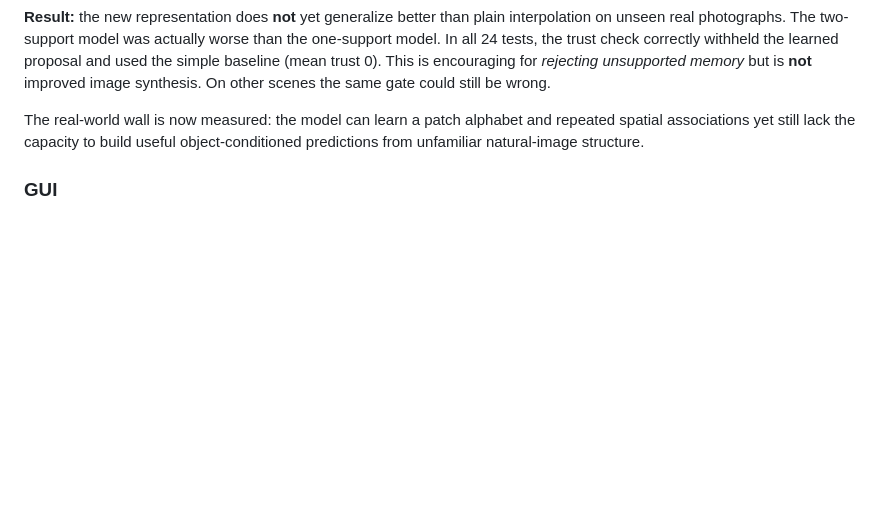
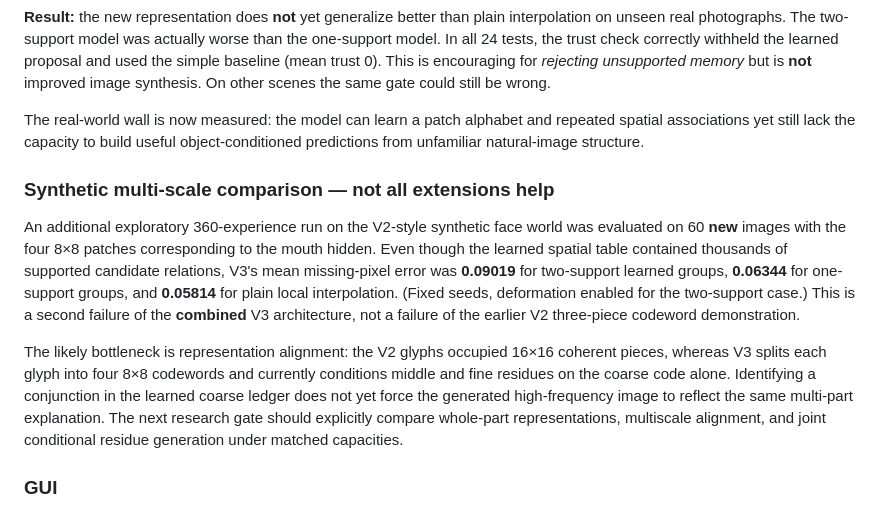
Before and after one commit to anttiluode/ModelImage, a Markdown page: README.md, the part around the change. GitHub-like rendering; blank space fills up the shorter version.

Commit message:
Document failed joint multiscale synthetic gate instead of implying a solved image generator

```diff
--- a/README.md
+++ b/README.md
@@ -231,6 +231,12 @@ The first completed gate measured hidden-pixel mean squared error (smaller is be
 
 The real-world wall is now measured: the model can learn a patch alphabet and repeated spatial associations yet still lack the capacity to build useful object-conditioned predictions from unfamiliar natural-image structure.
 
+### Synthetic multi-scale comparison — not all extensions help
+
+An additional exploratory 360-experience run on the V2-style synthetic face world was evaluated on 60 **new** images with the four 8×8 patches corresponding to the mouth hidden. Even though the learned spatial table contained thousands of supported candidate relations, V3's mean missing-pixel error was **0.09019** for two-support learned groups, **0.06344** for one-support groups, and **0.05814** for plain local interpolation. (Fixed seeds, deformation enabled for the two-support case.) This is a second failure of the **combined** V3 architecture, not a failure of the earlier V2 three-piece codeword demonstration.
+
+The likely bottleneck is representation alignment: the V2 glyphs occupied 16×16 coherent pieces, whereas V3 splits each glyph into four 8×8 codewords and currently conditions middle and fine residues on the coarse code alone. Identifying a conjunction in the learned coarse ledger does not yet force the generated high-frequency image to reflect the same multi-part explanation. The next research gate should explicitly compare whole-part representations, multiscale alignment, and joint conditional residue generation under matched capacities.
+
 ### GUI
 
 Run a local server with \`py -m http.server 8000\` (Windows) or \`python -m http.server 8000\`. Open **http://localhost:8000/v3.html**. Both JavaScript files use \`.js\` imports and work with the stock Python server on Windows.
```
